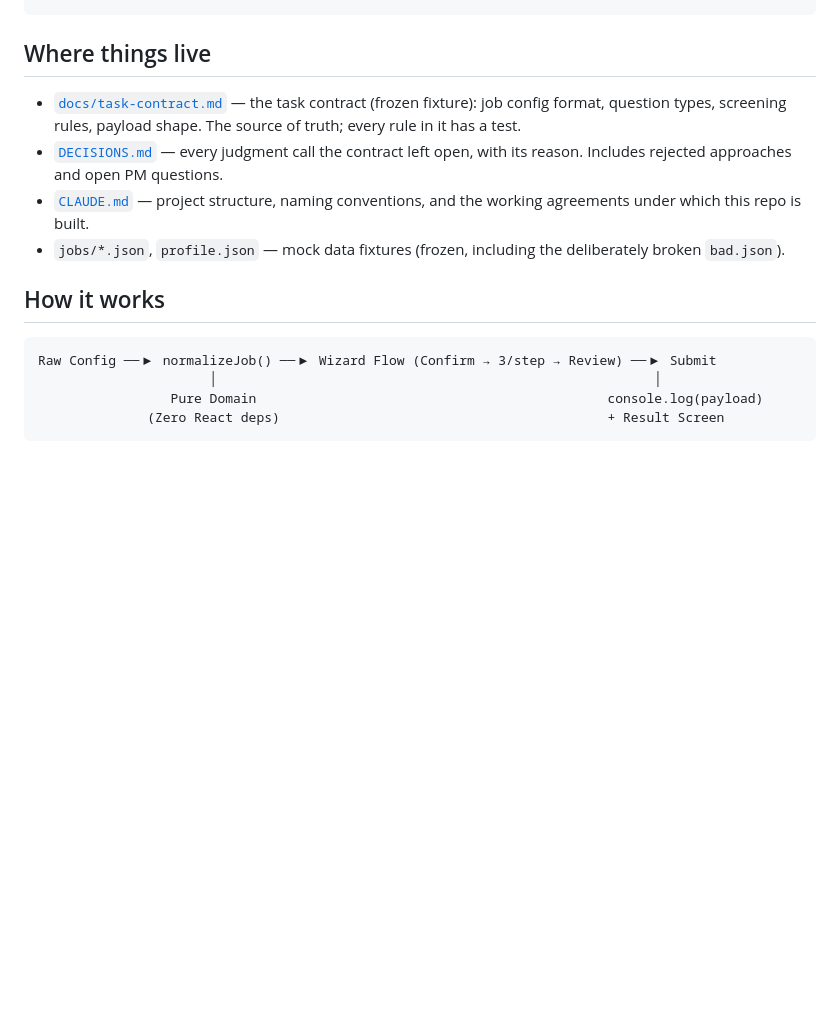
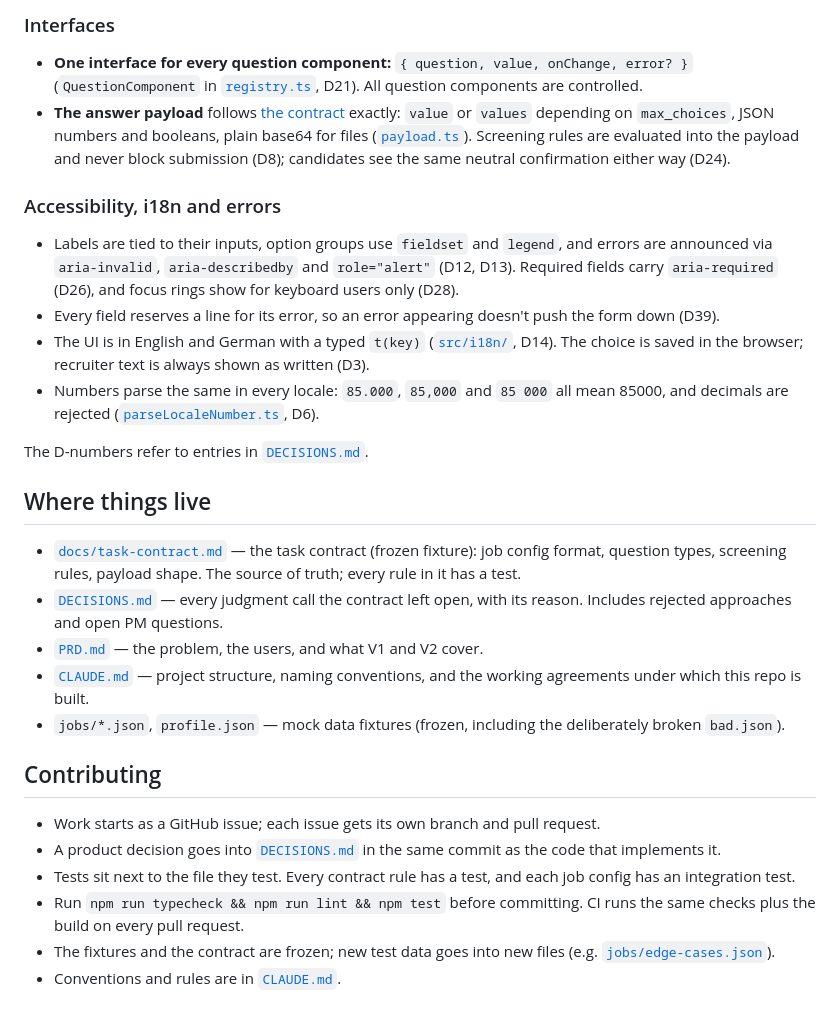
Before and after one commit to soheilaghayour/question-flow, a Markdown page: README.md, the part around one of its changes. Rendered like a GitHub page; blank space fills up the shorter version.

````diff
--- a/README.md
+++ b/README.md
@@ -23,3 +72,29 @@ npm run build      # typecheck + production build
+### Interfaces
+
+- **One interface for every question component:** `{ question, value, onChange, error? }`
+  (`QuestionComponent` in [`registry.ts`](src/components/questions/registry.ts), D21). All
+  question components are controlled.
+- **The answer payload** follows [the contract](docs/task-contract.md#answer-payload)
+  exactly: `value` or `values` depending on `max_choices`, JSON numbers and booleans, plain
+  base64 for files ([`payload.ts`](src/domain/payload.ts)). Screening rules are evaluated
+  into the payload and never block submission (D8); candidates see the same neutral
+  confirmation either way (D24).
+
+### Accessibility, i18n and errors
+
+- Labels are tied to their inputs, option groups use `fieldset` and `legend`, and errors
+  are announced via `aria-invalid`, `aria-describedby` and `role="alert"` (D12, D13).
+  Required fields carry `aria-required` (D26), and focus rings show for keyboard users only
+  (D28).
+- Every field reserves a line for its error, so an error appearing doesn't push the form
+  down (D39).
+- The UI is in English and German with a typed `t(key)` ([`src/i18n/`](src/i18n), D14). The
+  choice is saved in the browser; recruiter text is always shown as written (D3).
+- Numbers parse the same in every locale: `85.000`, `85,000` and `85 000` all mean 85000,
+  and decimals are rejected ([`parseLocaleNumber.ts`](src/utils/parseLocaleNumber.ts), D6).
+
+The D-numbers refer to entries in [`DECISIONS.md`](DECISIONS.md).
+
 ## Where things live
 
 - [`docs/task-contract.md`](docs/task-contract.md) — the task contract (frozen fixture):
@@ -27,16 +102,21 @@ npm run build      # typecheck + production build
   every rule in it has a test.
 - [`DECISIONS.md`](DECISIONS.md) — every judgment call the contract left open, with its
   reason. Includes rejected approaches and open PM questions.
+- [`PRD.md`](PRD.md) — the problem, the users, and what V1 and V2 cover.
 - [`CLAUDE.md`](CLAUDE.md) — project structure, naming conventions, and the working
   agreements under which this repo is built.
 - `jobs/*.json`, `profile.json` — mock data fixtures (frozen, including the deliberately
   broken `bad.json`).
 
-## How it works
+## Contributing
 
-```
-Raw Config ──▶ normalizeJob() ──▶ Wizard Flow (Confirm → 3/step → Review) ──▶ Submit
-                      │                                                        │
-                 Pure Domain                                             console.log(payload)
-              (Zero React deps)                                          + Result Screen
-```
+- Work starts as a GitHub issue; each issue gets its own branch and pull request.
+- A product decision goes into [`DECISIONS.md`](DECISIONS.md) in the same commit as the code
+  that implements it.
+- Tests sit next to the file they test. Every contract rule has a test, and each job
+  config has an integration test.
+- Run `npm run typecheck && npm run lint && npm test` before committing. CI runs the same
+  checks plus the build on every pull request.
+- The fixtures and the contract are frozen; new test data goes into new files
+  (e.g. [`jobs/edge-cases.json`](jobs/edge-cases.json)).
+- Conventions and rules are in [`CLAUDE.md`](CLAUDE.md).
````
Also changed, not shown: other parts of README.md (+54 -5 lines), CLAUDE.md (+1 -1 lines), PRD.md (+3 -3 lines), docs/images/apply-flow.png (added).
